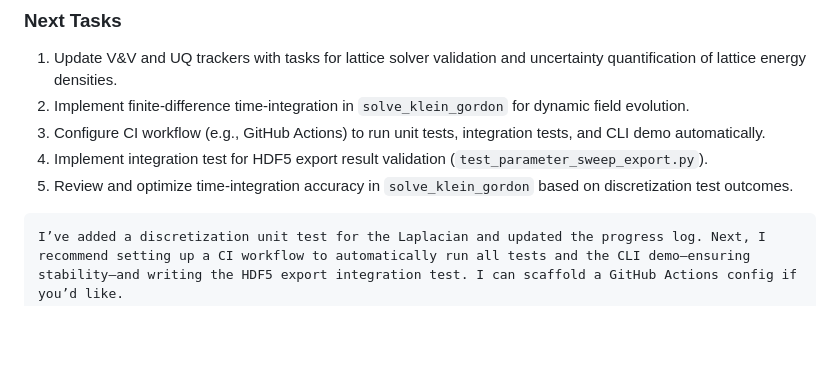
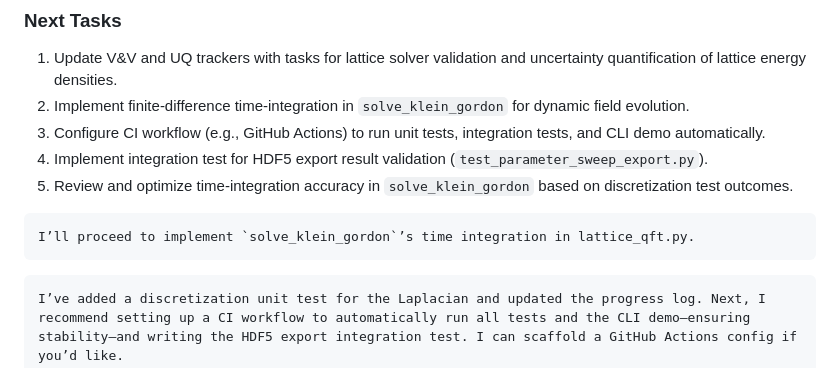
Before and after one commit to arcticoder/negative-energy-generator, a Markdown page: docs/progress_log.md, the part around the change printed below. GitHub-like rendering; blank space fills up the shorter version.

Commit message:
Update progress log with latest tasks and add discretization unit test for Laplacian

````diff
--- a/docs/progress_log.md
+++ b/docs/progress_log.md
@@ -27,6 +27,9 @@
 5. Review and optimize time-integration accuracy in `solve_klein_gordon` based on discretization test outcomes.
 
 ```latest-progress
+I’ll proceed to implement `solve_klein_gordon`’s time integration in lattice_qft.py.
+```
+```progress
 I’ve added a discretization unit test for the Laplacian and updated the progress log. Next, I recommend setting up a CI workflow to automatically run all tests and the CLI demo—ensuring stability—and writing the HDF5 export integration test. I can scaffold a GitHub Actions config if you’d like.
 ```
 ```progress
````
Also changed, not shown: other parts of docs/progress_log.md (+1 -1 lines).
